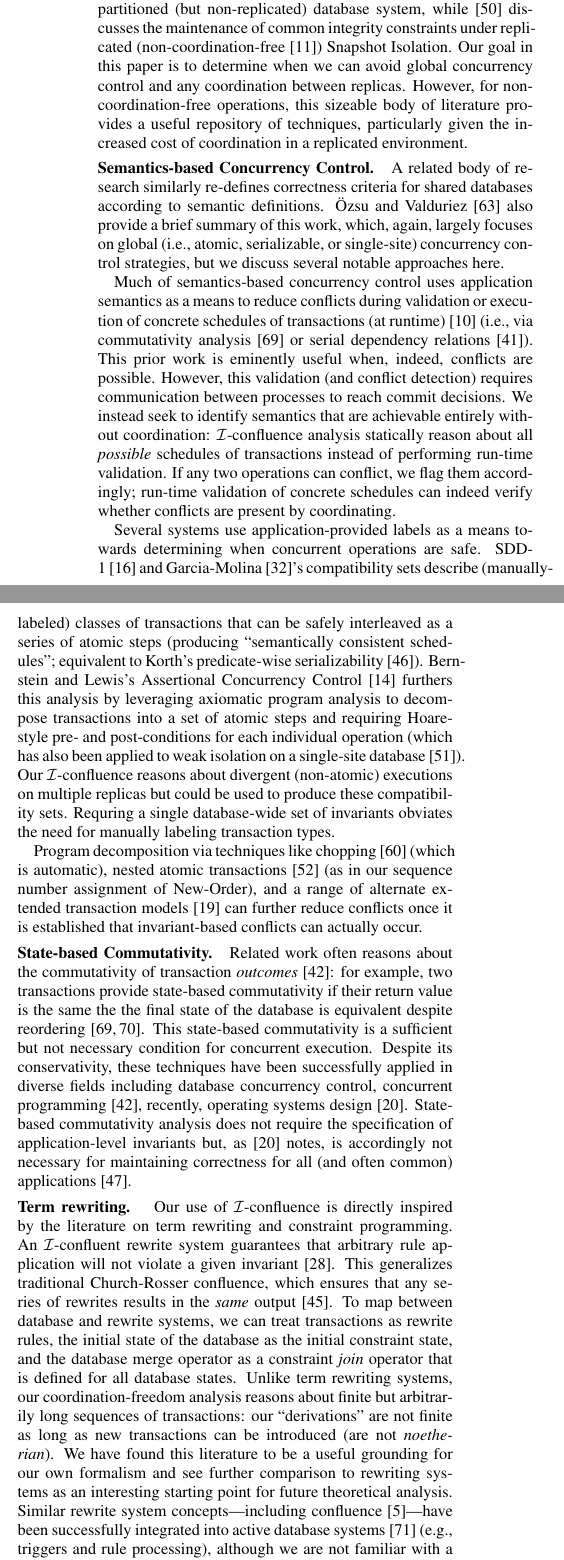
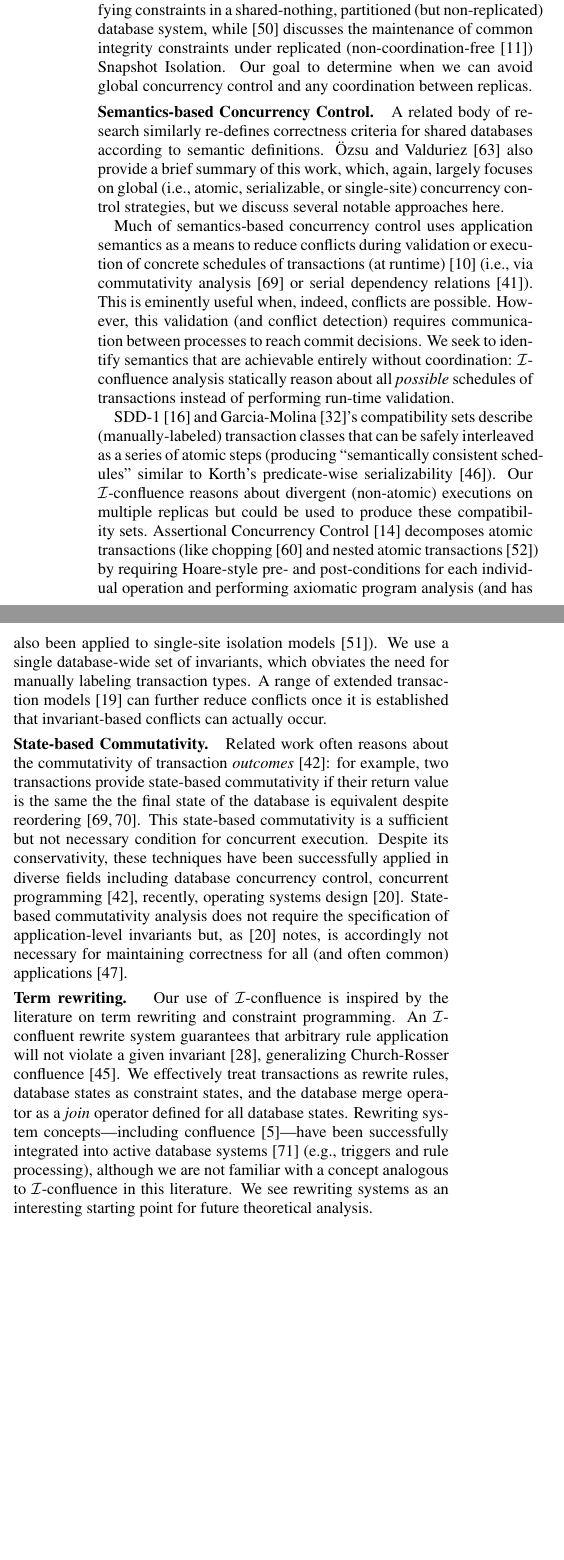
Before and after one commit to pbailis/bcc-repo, a LaTeX paper (sigmod-submit/bcc.tex, which reads sigmod-submit/relatedwork.tex): two parts of the columns of page 11 of 13, joined at a grey line, cut so that both start at the same text, the shorter picture padded with empty space. Compiled offline with pdfLaTeX.

Commit message:
More related work tweak

```diff
--- a/sigmod-submit/relatedwork.tex
+++ b/sigmod-submit/relatedwork.tex
@@ -18,3 +16,5 @@ and has been studied extensively (see \cite{tamer-book} for an
+dates to at least 1974~\cite{florentin-constraints} and has been
+studied extensively (see \cite{tamer-book} for an
 summary). As~\cite{ic-survey,ic-survey-two} survey, a large body of
 work examines how to perform query rewriting, transaction analysis,
 and database design to accommodate a range of integrity
@@ -27,12 +27,8 @@ concurrency control and studies the problem of verifying constraints
 in a shared-nothing, partitioned (but non-replicated) database system,
 while~\cite{kemme-si-ic} discusses the maintenance of common integrity
 constraints under replicated (non-\cfree~\cite{hat-vldb}) Snapshot
-Isolation. Our goal in this paper is to determine when we can avoid
-global concurrency control and any coordination between
-replicas. However, for non-coordination-free operations, this sizeable
-body of literature provides a useful repository of techniques,
-particularly given the increased cost of coordination in a replicated
-environment.
+Isolation. Our goal to determine when we can avoid global concurrency
+control and any coordination between replicas.
 
 % following serializability, looked at semantics for concurrency
 % control
@@ -50,41 +46,31 @@ as a means to reduce conflicts during validation or execution of
 concrete schedules of transactions (at
 runtime)~\cite{badrinath-semantics} (i.e., via commutativity
 analysis~\cite{weihl-thesis} or serial dependency
-relations~\cite{herlihy-apologizing}). This prior work is eminently
-useful when, indeed, conflicts are possible. However, this validation
-(and conflict detection) requires communication between processes to
-reach commit decisions. We instead seek to identify semantics that are
-achievable entirely without coordination: \iconfluence analysis
-statically reason about all \textit{possible} schedules of
-transactions instead of performing run-time validation. If any two
-operations can conflict, we flag them accordingly; run-time validation
-of concrete schedules can indeed verify whether conflicts are present
-by coordinating.
+relations~\cite{herlihy-apologizing}). This is eminently useful when,
+indeed, conflicts are possible. However, this validation (and conflict
+detection) requires communication between processes to reach commit
+decisions. We seek to identify semantics that are achievable entirely
+without coordination: \iconfluence analysis statically reason about
+all \textit{possible} schedules of transactions instead of performing
+run-time validation.
 
-Several systems use application-provided labels as a means towards
-determining when concurrent operations are safe. SDD-1~\cite{sdd1} and
-Garcia-Molina~\cite{garciamolina-semantics}'s compatibility sets
-describe (manually-labeled) classes of transactions that can be safely
-interleaved as a series of atomic steps (producing ``semantically
-consistent schedules''; equivalent to Korth's predicate-wise
-serializability~\cite{korth-serializability}). Bernstein and Lewis's
-Assertional Concurrency Control~\cite{decomp-semantics} furthers this
-analysis by leveraging axiomatic program analysis to decompose
-transactions into a set of atomic steps and requiring Hoare-style pre-
-and post-conditions for each individual operation (which has also been
-applied to weak isolation on a single-site
-database~\cite{isolation-semantics}). Our \iconfluence reasons about
-divergent (non-atomic) executions on multiple replicas but could be
-used to produce these compatibility sets. Requring a single
-database-wide set of invariants obviates the need for manually
-labeling transaction types.
-
-Program decomposition via techniques like chopping~\cite{chopping}
-(which is automatic), nested atomic
-transactions~\cite{atomictransactions} (as in our sequence number
-assignment of New-Order), and a range of alternate extended
-  transaction models~\cite{acta} can further reduce conflicts once it
-is established that invariant-based conflicts can actually occur.
+SDD-1~\cite{sdd1} and Garcia-Molina~\cite{garciamolina-semantics}'s
+compatibility sets describe (manually-labeled) transaction classes
+that can be safely interleaved as a series of atomic steps (producing
+``semantically consistent schedules'' similar to Korth's
+predicate-wise serializability~\cite{korth-serializability}). Our
+\iconfluence reasons about divergent (non-atomic) executions on
+multiple replicas but could be used to produce these compatibility
+sets. Assertional Concurrency Control~\cite{decomp-semantics}
+decomposes atomic transactions (like chopping~\cite{chopping} and
+nested atomic transactions~\cite{atomictransactions}) by requiring
+Hoare-style pre- and post-conditions for each individual operation and
+performing axiomatic program analysis (and has also been applied to
+single-site isolation models~\cite{isolation-semantics}). We use a
+single database-wide set of invariants, which obviates the need for
+manually labeling transaction types. A range of extended transaction
+models~\cite{acta} can further reduce conflicts once it is established
+that invariant-based conflicts can actually occur.
 
 \minihead{State-based Commutativity} Related work often reasons about
 the commutativity of transaction \textit{outcomes}~\cite{boosting}:
@@ -101,28 +87,19 @@ application-level invariants but, as~\cite{kohler-commutativity}
 notes, is accordingly not necessary for maintaining correctness for
 all (and often common) applications~\cite{lamport-audit}.
 
-\minihead{Term rewriting} Our use of \iconfluence is directly inspired
-by the literature on term rewriting and constraint programming. An
+\minihead{Term rewriting} Our use of \iconfluence is inspired by the
+literature on term rewriting and constraint programming. An
 \iconfluent rewrite system guarantees that arbitrary rule application
-will not violate a given invariant~\cite{obs-confluence}. This
-generalizes traditional Church-Rosser confluence, which ensures that
-any series of rewrites results in the \textit{same}
-output~\cite{termrewriting}. To map between database and rewrite
-systems, we can treat transactions as rewrite rules, the initial state
-of the database as the initial constraint state, and the database
-merge operator as a constraint \textit{join} operator that is defined
-for all database states. Unlike term rewriting systems, our \cfreedom
-analysis reasons about finite but arbitrarily long sequences of
-transactions: our ``derivations'' are not finite as long as new
-transactions can be introduced (are not \textit{noetherian}). We have
-found this literature to be a useful grounding for our own formalism
-and see further comparison to rewriting systems as an interesting
-starting point for future theoretical analysis. Similar rewrite system
-concepts---including confluence~\cite{aiken-confluence}---have been
-successfully integrated into active database
-systems~\cite{activedb-book} (e.g., triggers and rule processing),
-although we are not familiar with a concept analogous to \iconfluence
-in this literature.
+will not violate a given invariant~\cite{obs-confluence}, generalizing
+Church-Rosser confluence~\cite{termrewriting}. We effectively treat
+transactions as rewrite rules, database states as constraint states,
+and the database merge operator as a \textit{join} operator defined
+for all database states.  Rewriting system concepts---including
+confluence~\cite{aiken-confluence}---have been successfully integrated
+into active database systems~\cite{activedb-book} (e.g., triggers and
+rule processing), although we are not familiar with a concept
+analogous to \iconfluence in this literature. We see rewriting systems
+as an interesting starting point for future theoretical analysis.
 
 \minihead{Program analysis} The problem of maintaining correctness
 despite concurrent modification is well studied in the programming
@@ -156,0 +125 @@ database systems.
+probabilistically or numerically-bounded deviations from consistent
@@ -178,2 +148,3 @@ maintaining application-level consistency.
+consistency.
 
 \minihead{High Availability and Scalability} A large class of systems
```
Also changed, not shown: sigmod-submit/relatedwork.tex (85 more changed lines).
